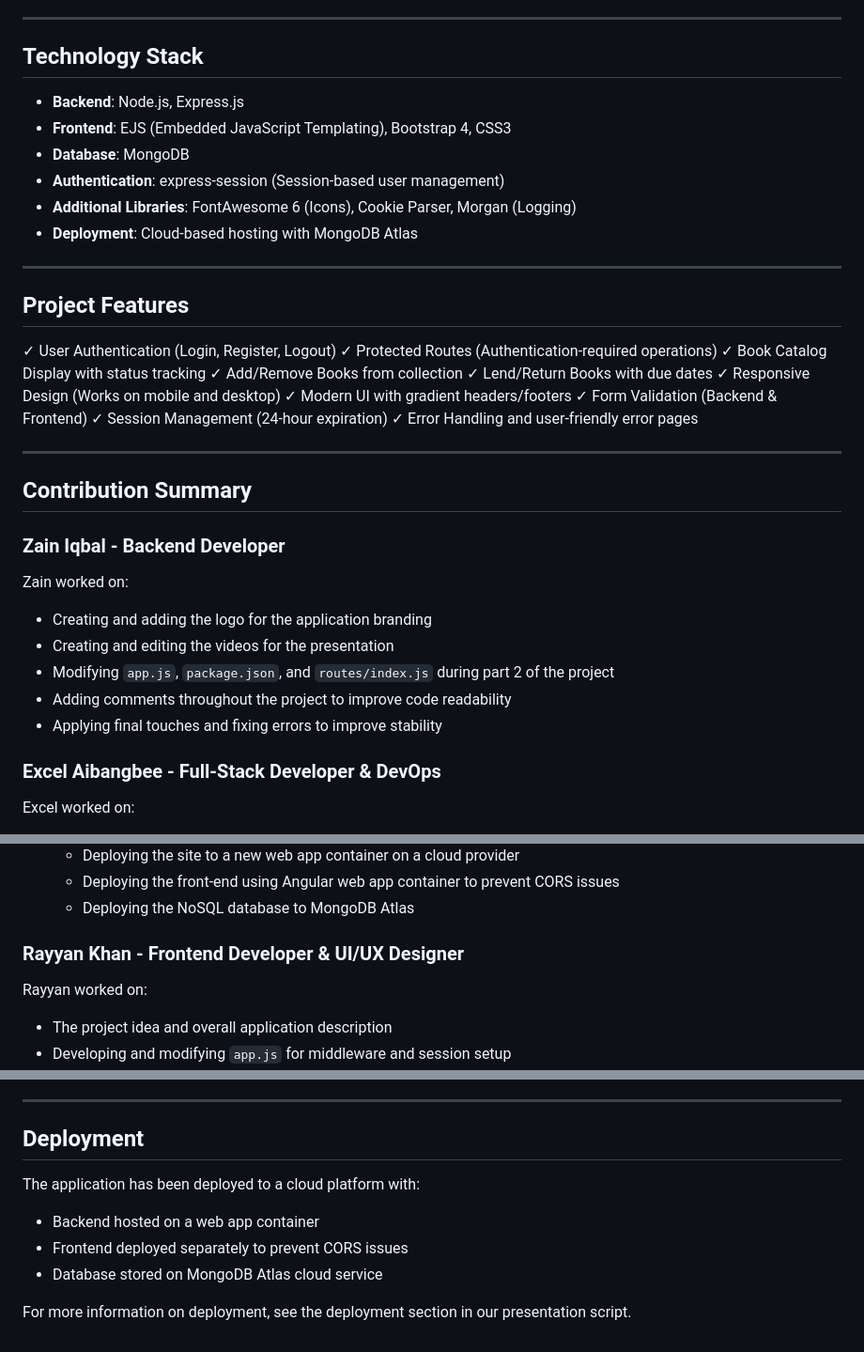
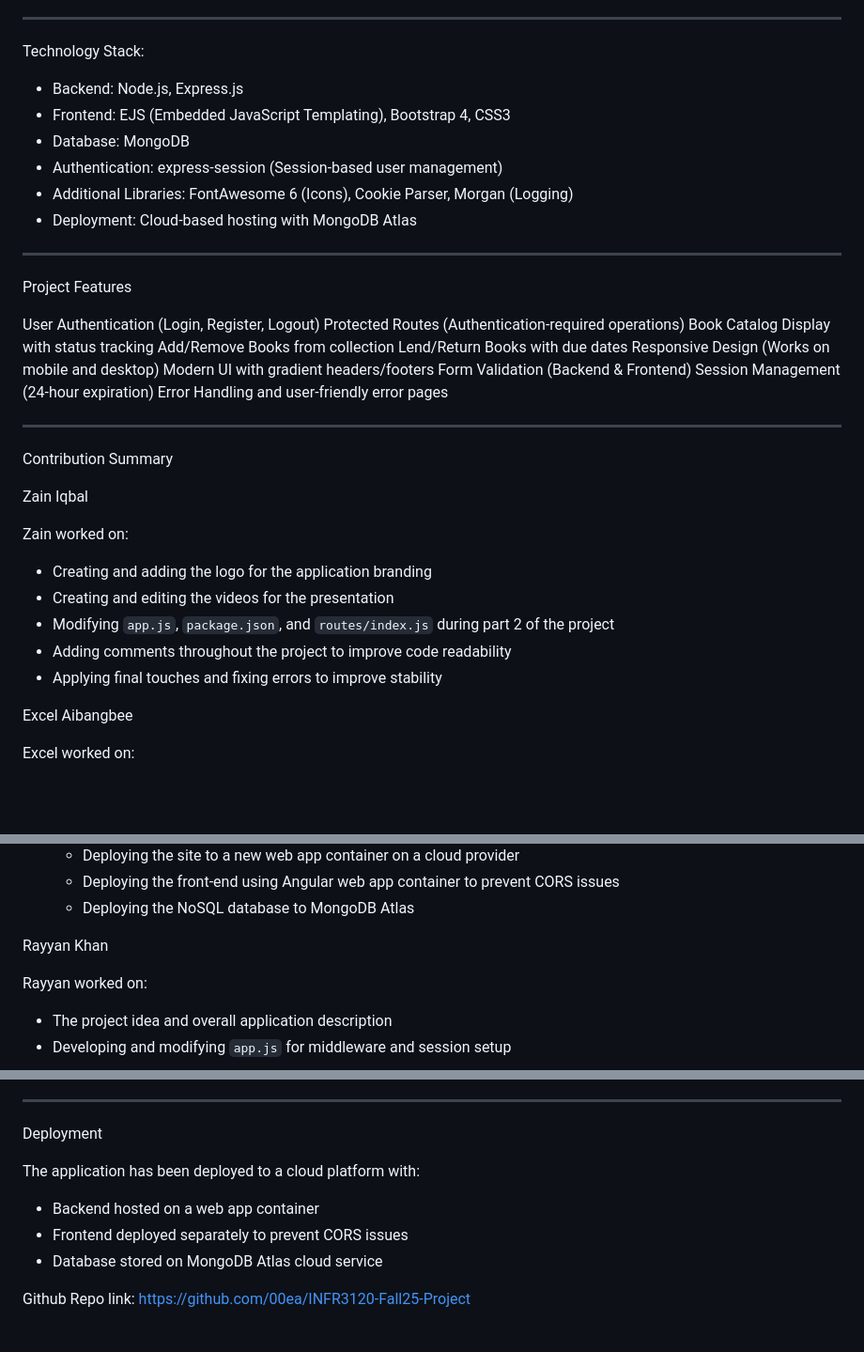
Before and after one commit to 00ea/INFR3120-Fall25-Project, a Markdown page: README.md, 3 parts joined by grey strips. Shown at 94% size. GitHub-like rendering; blank space fills up the shorter version.

```diff
--- a/README.md
+++ b/README.md
@@ -14,35 +12,35 @@ A full-stack web application for managing and sharing books within a reading gro
 
 ---
 
-## **Technology Stack**
+Technology Stack:
 
-- **Backend**: Node.js, Express.js
-- **Frontend**: EJS (Embedded JavaScript Templating), Bootstrap 4, CSS3
-- **Database**: MongoDB
-- **Authentication**: express-session (Session-based user management)
-- **Additional Libraries**: FontAwesome 6 (Icons), Cookie Parser, Morgan (Logging)
-- **Deployment**: Cloud-based hosting with MongoDB Atlas
+- Backend: Node.js, Express.js
+- Frontend: EJS (Embedded JavaScript Templating), Bootstrap 4, CSS3
+- Database: MongoDB
+- Authentication: express-session (Session-based user management)
+- Additional Libraries: FontAwesome 6 (Icons), Cookie Parser, Morgan (Logging)
+- Deployment: Cloud-based hosting with MongoDB Atlas
 
 ---
 
-## **Project Features**
+Project Features
 
-✓ User Authentication (Login, Register, Logout)
-✓ Protected Routes (Authentication-required operations)
-✓ Book Catalog Display with status tracking
-✓ Add/Remove Books from collection
-✓ Lend/Return Books with due dates
-✓ Responsive Design (Works on mobile and desktop)
-✓ Modern UI with gradient headers/footers
-✓ Form Validation (Backend & Frontend)
-✓ Session Management (24-hour expiration)
-✓ Error Handling and user-friendly error pages
+User Authentication (Login, Register, Logout)
+Protected Routes (Authentication-required operations)
+Book Catalog Display with status tracking
+Add/Remove Books from collection
+Lend/Return Books with due dates
+Responsive Design (Works on mobile and desktop)
+Modern UI with gradient headers/footers
+Form Validation (Backend & Frontend)
+Session Management (24-hour expiration)
+Error Handling and user-friendly error pages
 
 ---
 
-## **Contribution Summary**
+Contribution Summary
 
-### **Zain Iqbal - Backend Developer**
+Zain Iqbal
 
 Zain worked on:
 - Creating and adding the logo for the application branding
@@ -51,7 +49,7 @@ Zain worked on:
 - Adding comments throughout the project to improve code readability
 - Applying final touches and fixing errors to improve stability
 
-### **Excel Aibangbee - Full-Stack Developer & DevOps**
+Excel Aibangbee
 
 Excel worked on:
 - Creating the repository and generating the initial project template
@@ -67,7 +65,7 @@ Excel worked on:
   - Deploying the front-end using Angular web app container to prevent CORS issues
   - Deploying the NoSQL database to MongoDB Atlas
 
-### **Rayyan Khan - Frontend Developer & UI/UX Designer**
+Rayyan Khan
 
 Rayyan worked on:
 - The project idea and overall application description
@@ -173,11 +105,11 @@ project-group-36/
 
 ---
 
-## **Deployment**
+Deployment
 
 The application has been deployed to a cloud platform with:
 - Backend hosted on a web app container
 - Frontend deployed separately to prevent CORS issues
 - Database stored on MongoDB Atlas cloud service
 
-For more information on deployment, see the deployment section in our presentation script.
+Github Repo link: https://github.com/00ea/INFR3120-Fall25-Project
```
Also changed, not shown: other parts of README.md (+13 -81 lines).
